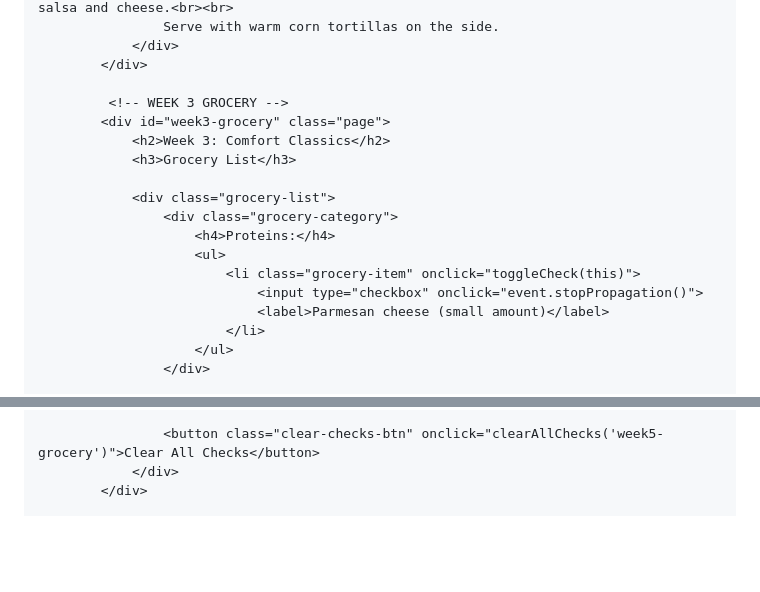
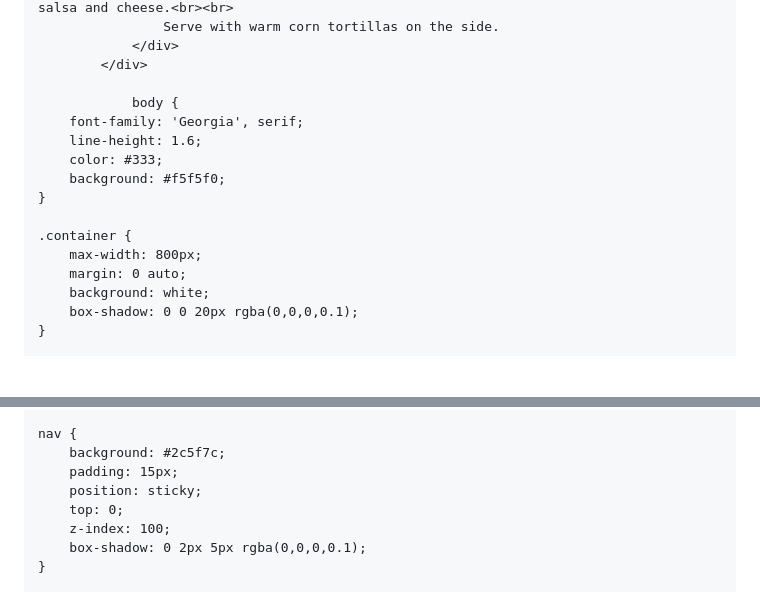
Before and after one commit to truckinorcruisin-bit/deerrunmealplan, a Markdown page: README.md, 2 parts joined by grey strips. Drawn GitHub-style; blank space fills up the shorter version.

Commit message:
Refactor week 3 grocery list and add style
Removed week 3 grocery list and added styles for header, nav, and grocery items.

```diff
--- a/README.md
+++ b/README.md
@@ -807,19 +807,17 @@
                 </div>
             </div>
 
-             <!-- WEEK 3 GROCERY -->
-            <div id="week3-grocery" class="page">
-                <h2>Week 3: Comfort Classics</h2>
-                <h3>Grocery List</h3>
+                body {
+        font-family: 'Georgia', serif;
+        line-height: 1.6;
+        color: #333;
+        background: #f5f5f0;
+    }
 
-                <div class="grocery-list">
-                    <div class="grocery-category">
-                        <h4>Proteins:</h4>
-                        <ul>
-                            <li class="grocery-item" onclick="toggleCheck(this)">
-                                <input type="checkbox" onclick="event.stopPropagation()">
-                                <label>Parmesan cheese (small amount)</label>
-                            </li>
-                        </ul>
-                    </div>
+    .container {
+        max-width: 800px;
+        margin: 0 auto;
+        background: white;
+        box-shadow: 0 0 20px rgba(0,0,0,0.1);
+    }
 
@@ -911,5 +841,10 @@
 
-                    <button class="clear-checks-btn" onclick="clearAllChecks('week5-grocery')">Clear All Checks</button>
-                </div>
-            </div>
+    nav {
+        background: #2c5f7c;
+        padding: 15px;
+        position: sticky;
+        top: 0;
+        z-index: 100;
+        box-shadow: 0 2px 5px rgba(0,0,0,0.1);
+    }
 
```
Also changed, not shown: other parts of README.md (+276 -85 lines).
